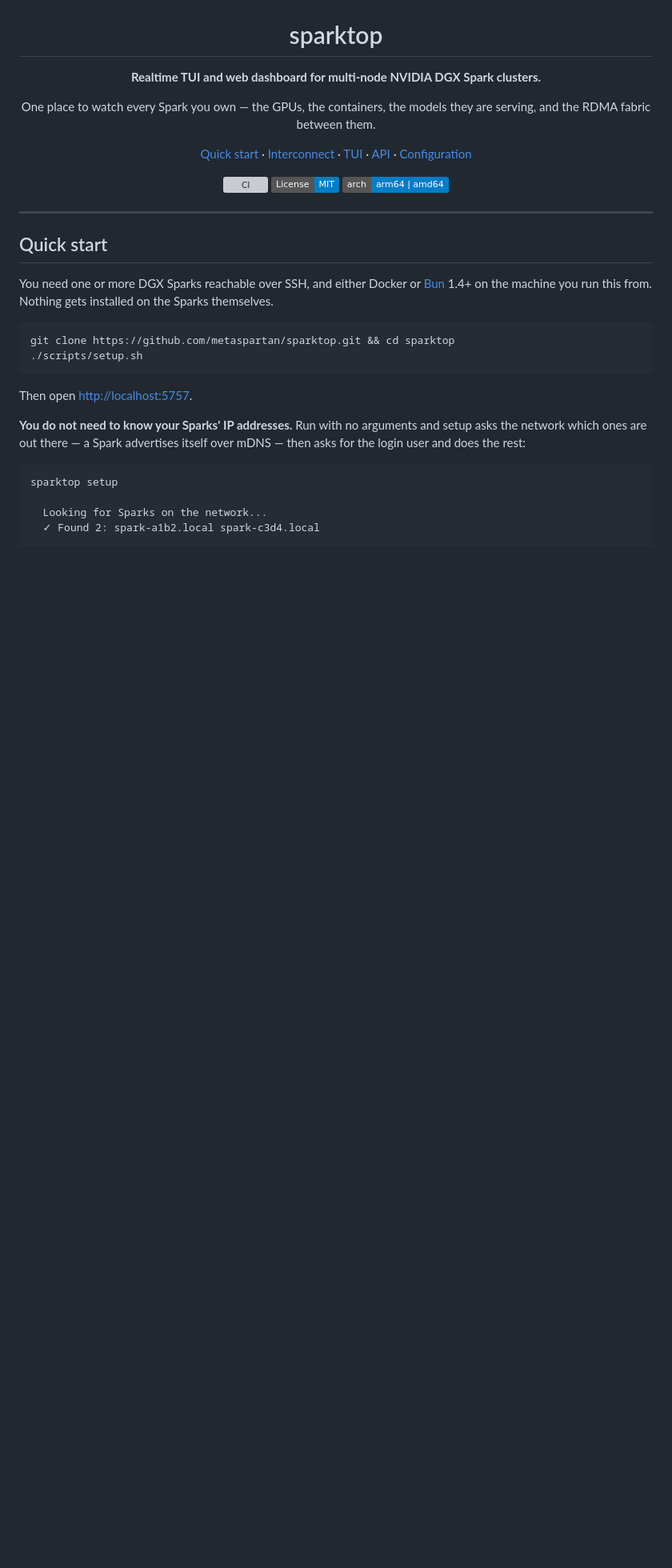
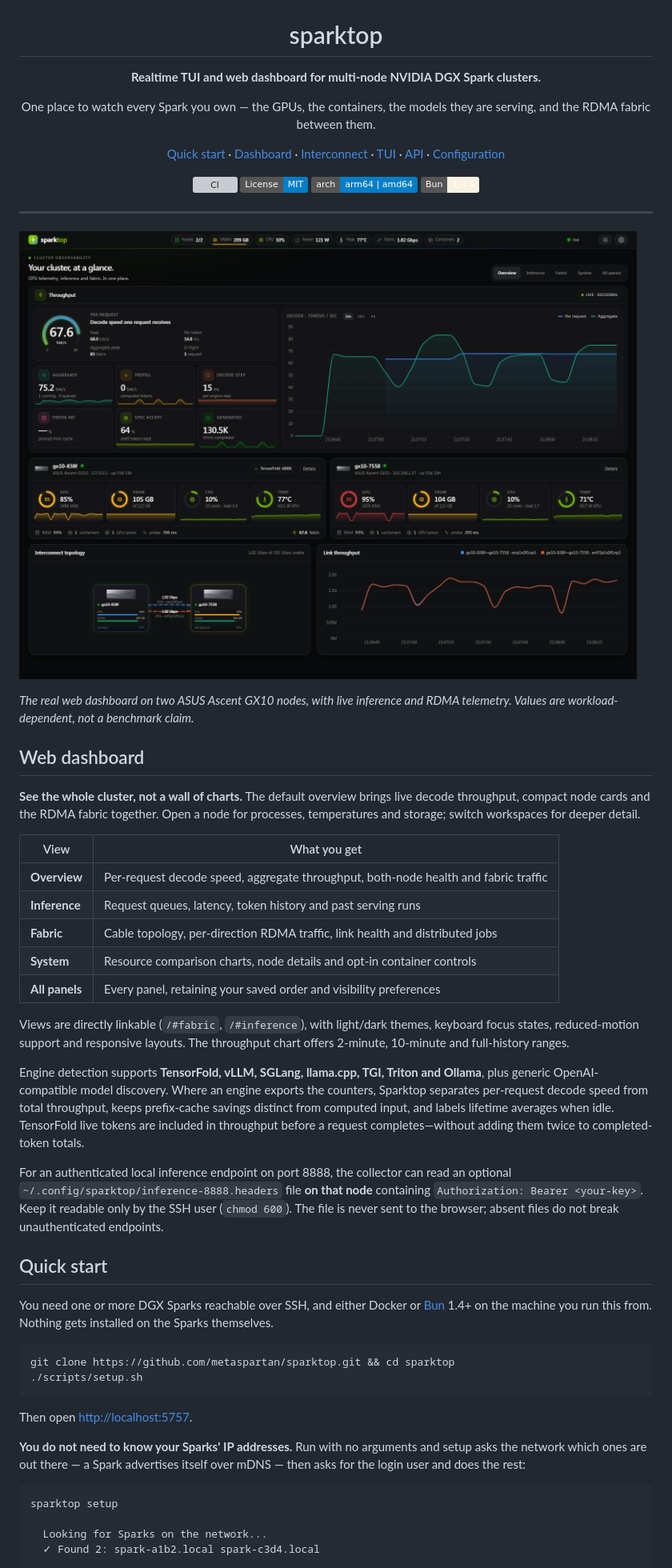
Before and after one commit to metaspartan/sparktop, a Markdown page: README.md, the part around the change. Shown at 80% size. GitHub-like rendering; pictures changed too: docs/images/dashboard.png (added); badges without logos; blank space fills up the shorter version; grey boxes are pictures that could not be loaded.

Commit message:
feat: add focused dashboard workspaces and live README showcase

```diff
--- a/README.md
+++ b/README.md
@@ -7,15 +7,51 @@
 One place to watch every Spark you own — the GPUs, the containers, the models
 they are serving, and the RDMA fabric between them.
 
-[Quick start](#quick-start) · [Interconnect](#interconnect) · [TUI](#terminal-ui) · [API](#http-api) · [Configuration](#configuration)
+[Quick start](#quick-start) · [Dashboard](#web-dashboard) · [Interconnect](#interconnect) · [TUI](#terminal-ui) · [API](#http-api) · [Configuration](#configuration)
 
 [![CI](https://github.com/metaspartan/sparktop/actions/workflows/ci.yml/badge.svg)](https://github.com/metaspartan/sparktop/actions/workflows/ci.yml)
 [![License: MIT](https://img.shields.io/badge/License-MIT-blue.svg)](LICENSE)
 ![Platform](https://img.shields.io/badge/arch-arm64%20%7C%20amd64-informational)
+![Bun](https://img.shields.io/badge/Bun-1.4.4-f9f1e1?logo=bun&logoColor=f9f1e1)
 
 </div>
 
 ---
+
+[![Sparktop overview — live GPU telemetry, inference throughput and RDMA topology across two Sparks](docs/images/dashboard.png)](docs/images/dashboard.png)
+
+*The real web dashboard on two ASUS Ascent GX10 nodes, with live inference and RDMA telemetry. Values are workload-dependent, not a benchmark claim.*
+
+## Web dashboard
+
+**See the whole cluster, not a wall of charts.** The default overview brings live
+decode throughput, compact node cards and the RDMA fabric together. Open a node
+for processes, temperatures and storage; switch workspaces for deeper detail.
+
+| View | What you get |
+| --- | --- |
+| **Overview** | Per-request decode speed, aggregate throughput, both-node health and fabric traffic |
+| **Inference** | Request queues, latency, token history and past serving runs |
+| **Fabric** | Cable topology, per-direction RDMA traffic, link health and distributed jobs |
+| **System** | Resource comparison charts, node details and opt-in container controls |
+| **All panels** | Every panel, retaining your saved order and visibility preferences |
+
+Views are directly linkable (`/#fabric`, `/#inference`), with light/dark themes,
+keyboard focus states, reduced-motion support and responsive layouts. The
+throughput chart offers 2-minute, 10-minute and full-history ranges.
+
+Engine detection supports **TensorFold, vLLM, SGLang, llama.cpp, TGI, Triton and
+Ollama**, plus generic OpenAI-compatible model discovery. Where an engine
+exports the counters, Sparktop separates per-request decode speed from total
+throughput, keeps prefix-cache savings distinct from computed input, and labels
+lifetime averages when idle. TensorFold live tokens are included in throughput
+before a request completes—without adding them twice to completed-token totals.
+
+For an authenticated local inference endpoint on port 8888, the collector can
+read an optional `~/.config/sparktop/inference-8888.headers` file **on that node**
+containing `Authorization: Bearer <your-key>`. Keep it readable only by the SSH
+user (`chmod 600`). The file is never sent to the browser; absent files do not
+break unauthenticated endpoints.
 
 ## Quick start
 
```
Also changed, not shown: 16 other files.
